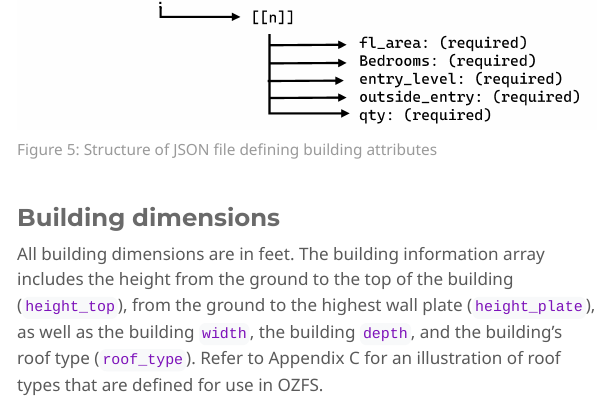
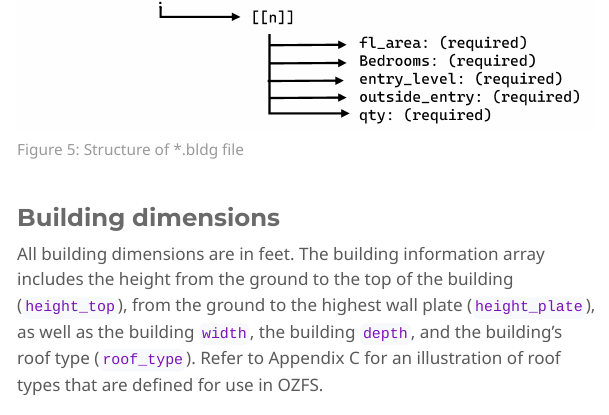
Before and after one commit to vibe-lab-gsd/ozfs-standard, a Quarto document (index.qmd): the page in a window 1100 px wide, from 12080 px down. The pictures show the output file index.html that the author committed with the source, opened offline; menus at the side of the page are left out.

Commit message:
Fixed *.bldg caption.

```diff
--- a/index.qmd
+++ b/index.qmd
@@ -6,13 +6,13 @@ execute:
   echo: false
   warning: false
 format:
-#  docx:
-#    reference-doc: custom-reference-doc.docx
- html:
-   self-contained: true
-   theme: minty
-   toc: true
-   toc-location: left
+  docx:
+    reference-doc: custom-reference-doc.docx
+# html:
+#   self-contained: true
+#   theme: minty
+#   toc: true
+#   toc-location: left
 editor: visual
 ---
 
```
Also changed, not shown: index.html, index.qmd (2 more changed lines), 1 other file.
